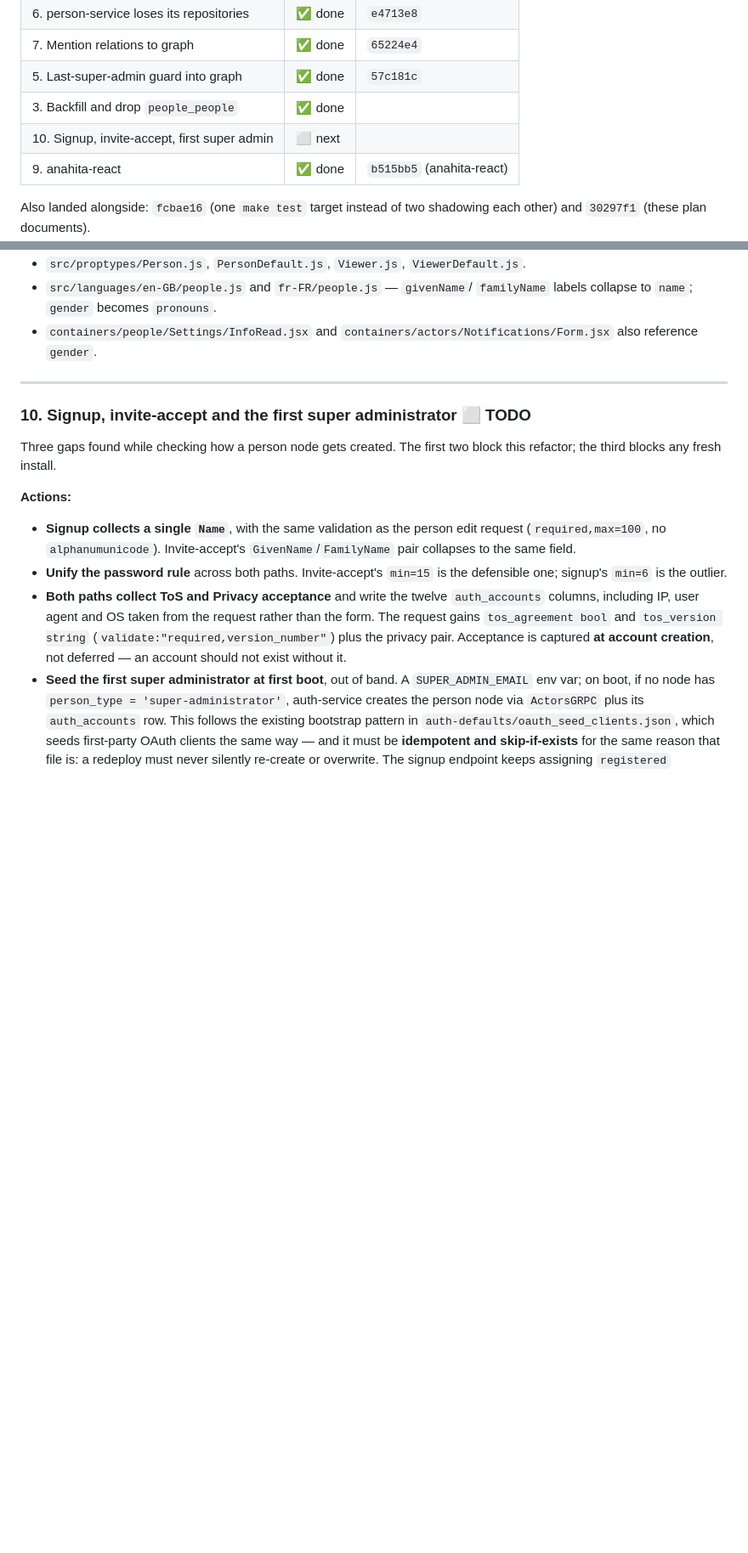
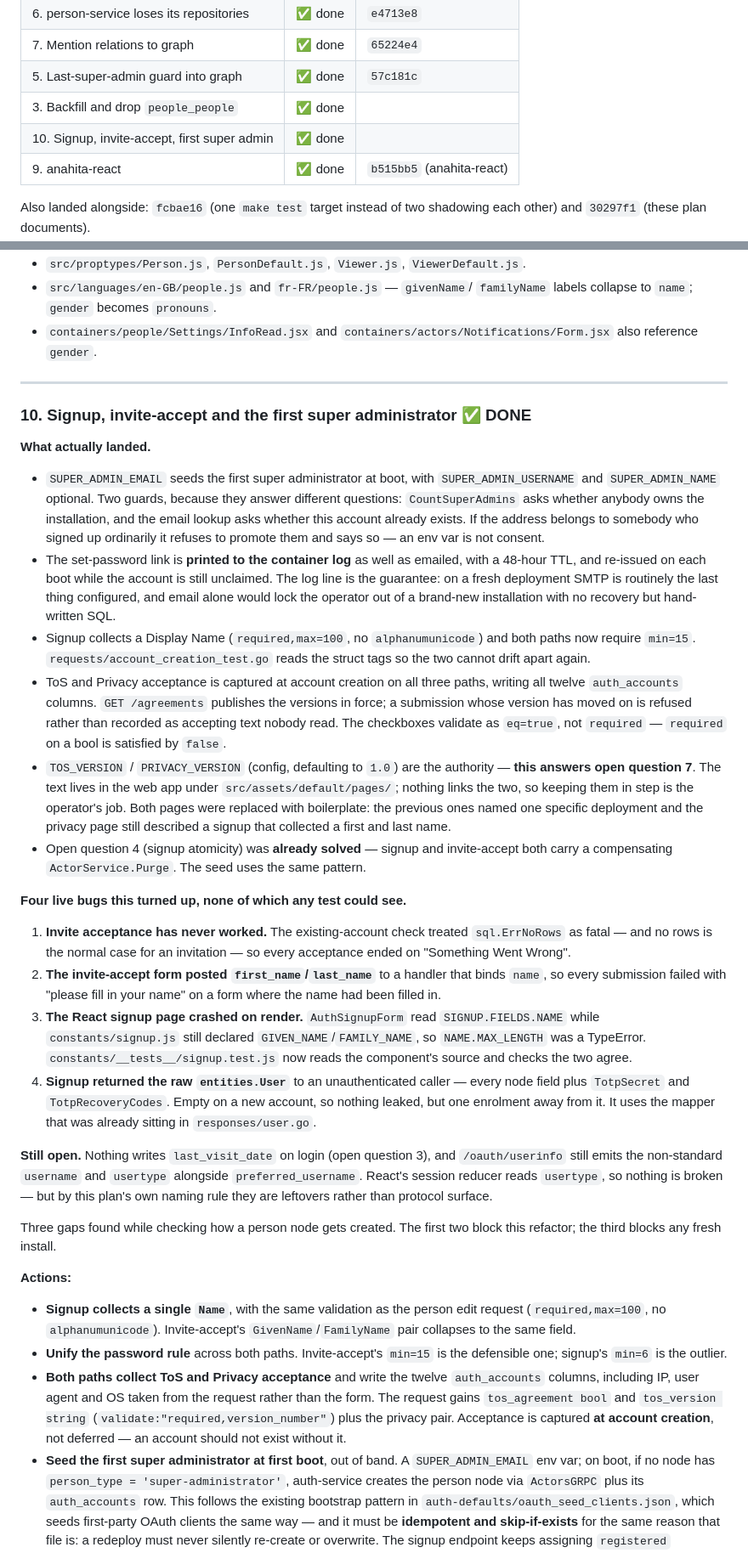
Before and after one commit to anahitasocial/anahita-services, a Markdown page: docs/plans/dissolve-people-people.md, 2 parts joined by grey strips. Shown at 85% size. Drawn GitHub-style; blank space fills up the shorter version.

Commit message:
plan - changed: item 10 is done
- changed: the last item is marked done, and open questions 4 and 7 are
  marked answered
- added: what landed, and the four live bugs the running stack turned up that
  no test could see

Co-Authored-By: Claude Opus 5 (1M context) <noreply@anthropic.com>

```diff
--- a/docs/plans/dissolve-people-people.md
+++ b/docs/plans/dissolve-people-people.md
@@ -41,7 +41,7 @@ This overturns the decision recorded at
 | 7. Mention relations to graph | ✅ done | `65224e4` |
 | 5. Last-super-admin guard into graph | ✅ done | `57c181c` |
 | 3. Backfill and drop `people_people` | ✅ done | |
-| 10. Signup, invite-accept, first super admin | ⬜ next | |
+| 10. Signup, invite-accept, first super admin | ✅ done | |
 | 9. anahita-react | ✅ done | `b515bb5` (anahita-react) |
 
 Also landed alongside: `fcbae16` (one `make test` target instead of two
@@ -417,7 +417,62 @@ handler forgets it.
 
 ---
 
-### 10. Signup, invite-accept and the first super administrator  ⬜ TODO
+### 10. Signup, invite-accept and the first super administrator  ✅ DONE
+
+**What actually landed.**
+
+- `SUPER_ADMIN_EMAIL` seeds the first super administrator at boot, with
+  `SUPER_ADMIN_USERNAME` and `SUPER_ADMIN_NAME` optional. Two guards, because
+  they answer different questions: `CountSuperAdmins` asks whether anybody owns
+  the installation, and the email lookup asks whether this account already
+  exists. If the address belongs to somebody who signed up ordinarily it
+  refuses to promote them and says so — an env var is not consent.
+- The set-password link is **printed to the container log** as well as emailed,
+  with a 48-hour TTL, and re-issued on each boot while the account is still
+  unclaimed. The log line is the guarantee: on a fresh deployment SMTP is
+  routinely the last thing configured, and email alone would lock the operator
+  out of a brand-new installation with no recovery but hand-written SQL.
+- Signup collects a Display Name (`required,max=100`, no `alphanumunicode`) and
+  both paths now require `min=15`. `requests/account_creation_test.go` reads the
+  struct tags so the two cannot drift apart again.
+- ToS and Privacy acceptance is captured at account creation on all three
+  paths, writing all twelve `auth_accounts` columns. `GET /agreements` publishes
+  the versions in force; a submission whose version has moved on is refused
+  rather than recorded as accepting text nobody read. The checkboxes validate as
+  `eq=true`, not `required` — `required` on a bool is satisfied by `false`.
+- `TOS_VERSION` / `PRIVACY_VERSION` (config, defaulting to `1.0`) are the
+  authority — **this answers open question 7**. The text lives in the web app
+  under `src/assets/default/pages/`; nothing links the two, so keeping them in
+  step is the operator's job. Both pages were replaced with boilerplate: the
+  previous ones named one specific deployment and the privacy page still
+  described a signup that collected a first and last name.
+- Open question 4 (signup atomicity) was **already solved** — signup and
+  invite-accept both carry a compensating `ActorService.Purge`. The seed uses
+  the same pattern.
+
+**Four live bugs this turned up, none of which any test could see.**
+
+1. **Invite acceptance has never worked.** The existing-account check treated
+   `sql.ErrNoRows` as fatal — and no rows is the normal case for an invitation —
+   so every acceptance ended on "Something Went Wrong".
+2. **The invite-accept form posted `first_name`/`last_name`** to a handler that
+   binds `name`, so every submission failed with "please fill in your name" on a
+   form where the name had been filled in.
+3. **The React signup page crashed on render.** `AuthSignupForm` read
+   `SIGNUP.FIELDS.NAME` while `constants/signup.js` still declared
+   `GIVEN_NAME`/`FAMILY_NAME`, so `NAME.MAX_LENGTH` was a TypeError.
+   `constants/__tests__/signup.test.js` now reads the component's source and
+   checks the two agree.
+4. **Signup returned the raw `entities.User`** to an unauthenticated caller —
+   every node field plus `TotpSecret` and `TotpRecoveryCodes`. Empty on a new
+   account, so nothing leaked, but one enrolment away from it. It uses the
+   mapper that was already sitting in `responses/user.go`.
+
+**Still open.** Nothing writes `last_visit_date` on login (open question 3), and
+`/oauth/userinfo` still emits the non-standard `username` and `usertype`
+alongside `preferred_username`. React's session reducer reads `usertype`, so
+nothing is broken — but by this plan's own naming rule they are leftovers rather
+than protocol surface.
 
 Three gaps found while checking how a person node gets created. The first two
 block this refactor; the third blocks any fresh install.
```
Also changed, not shown: other parts of docs/plans/dissolve-people-people.md (+13 -8 lines).
